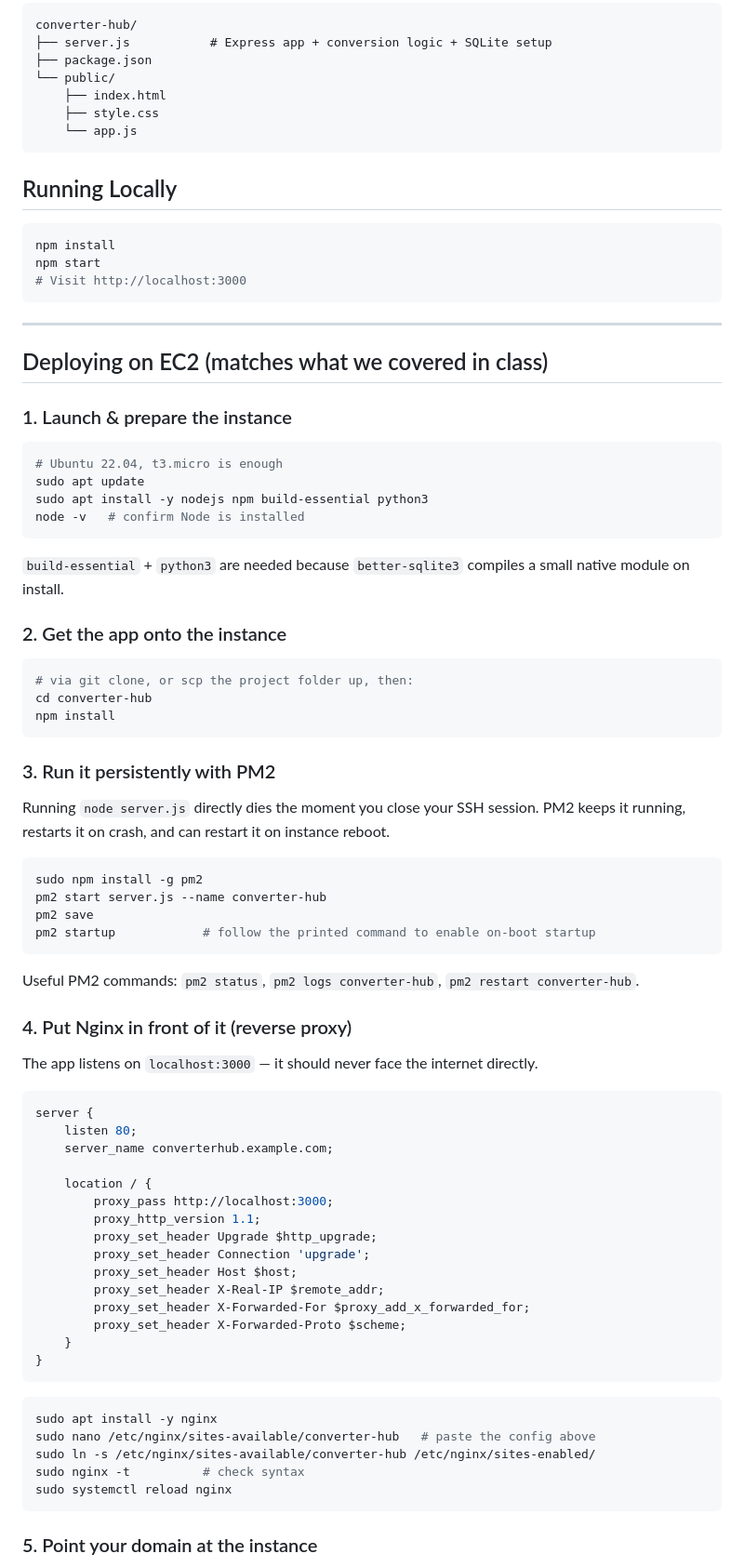
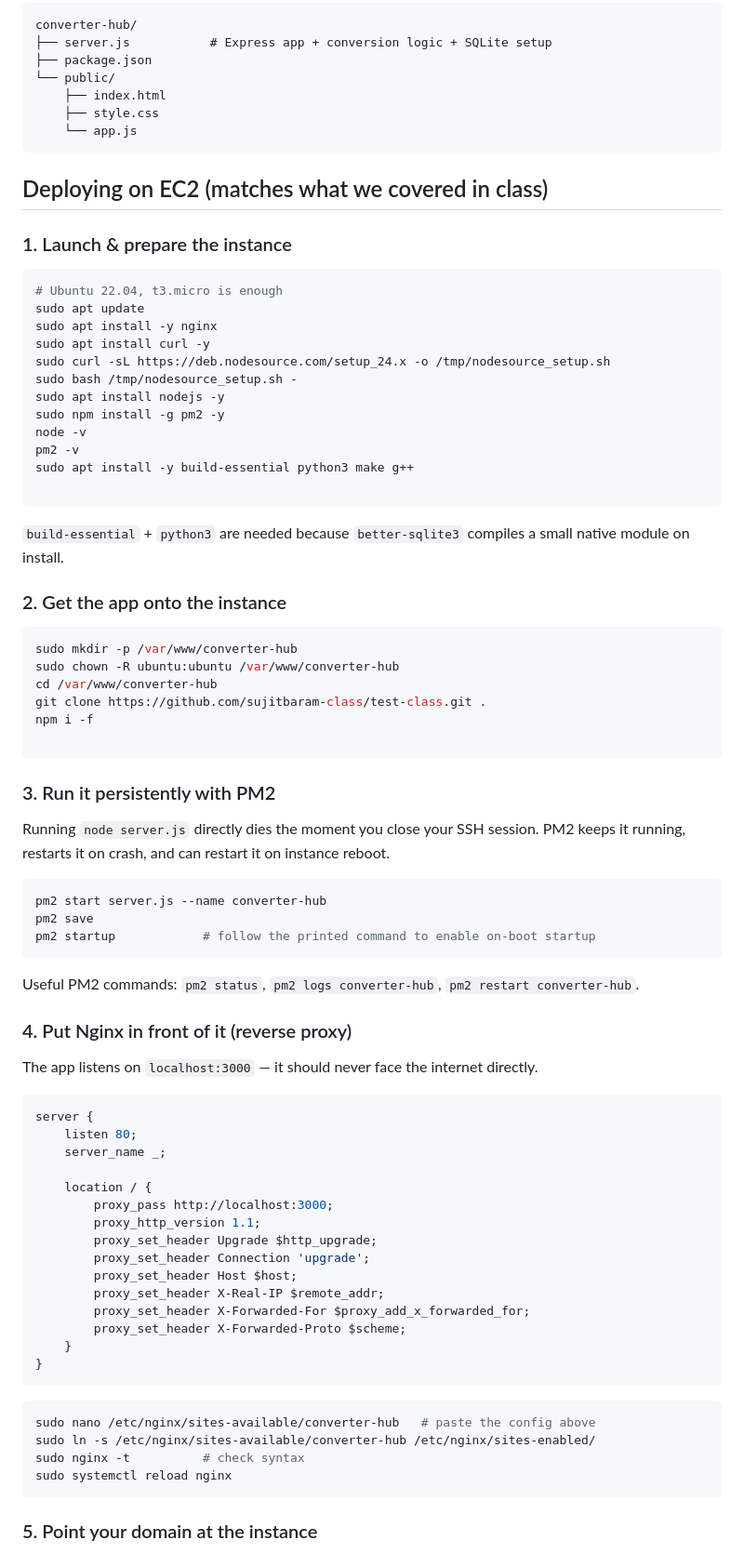
Before and after one commit to SaiVikas9398/test-class-jenkins, a Markdown page: README.md, the part around the change. Shown at 93% size. Drawn GitHub-style.

````diff
--- a/README.md
+++ b/README.md
@@ -22,37 +22,38 @@ converter-hub/
     └── app.js
 ```
 
-## Running Locally
-```bash
-npm install
-npm start
-# Visit http://localhost:3000
-```
-
----
-
 ## Deploying on EC2 (matches what we covered in class)
 
 ### 1. Launch & prepare the instance
 ```bash
 # Ubuntu 22.04, t3.micro is enough
 sudo apt update
-sudo apt install -y nodejs npm build-essential python3
-node -v   # confirm Node is installed
+sudo apt install -y nginx
+sudo apt install curl -y
+sudo curl -sL https://deb.nodesource.com/setup_24.x -o /tmp/nodesource_setup.sh
+sudo bash /tmp/nodesource_setup.sh -
+sudo apt install nodejs -y
+sudo npm install -g pm2 -y
+node -v
+pm2 -v
+sudo apt install -y build-essential python3 make g++
+
 ```
 `build-essential` + `python3` are needed because `better-sqlite3` compiles a small native module on install.
 
 ### 2. Get the app onto the instance
 ```bash
-# via git clone, or scp the project folder up, then:
-cd converter-hub
-npm install
+sudo mkdir -p /var/www/converter-hub
+sudo chown -R ubuntu:ubuntu /var/www/converter-hub
+cd /var/www/converter-hub
+git clone https://github.com/sujitbaram-class/test-class.git .
+npm i -f
+
 ```
 
 ### 3. Run it persistently with PM2
 Running `node server.js` directly dies the moment you close your SSH session. PM2 keeps it running, restarts it on crash, and can restart it on instance reboot.
 ```bash
-sudo npm install -g pm2
 pm2 start server.js --name converter-hub
 pm2 save
 pm2 startup            # follow the printed command to enable on-boot startup
@@ -64,7 +65,7 @@ The app listens on `localhost:3000` — it should never face the internet direct
 ```nginx
 server {
     listen 80;
-    server_name converterhub.example.com;
+    server_name _;
 
     location / {
         proxy_pass http://localhost:3000;
@@ -79,12 +80,13 @@ server {
 }
 ```
 ```bash
-sudo apt install -y nginx
 sudo nano /etc/nginx/sites-available/converter-hub   # paste the config above
 sudo ln -s /etc/nginx/sites-available/converter-hub /etc/nginx/sites-enabled/
 sudo nginx -t          # check syntax
 sudo systemctl reload nginx
 ```
+
+
 
 ### 5. Point your domain at the instance
 - Route 53 → create an **A record** for your domain pointing at the instance's **Elastic IP** (allocate + attach one first, so the IP survives restarts)
````
